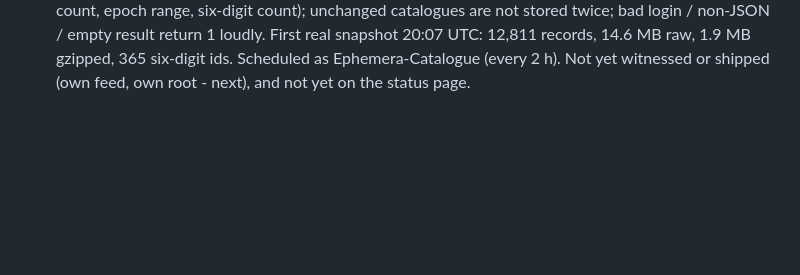
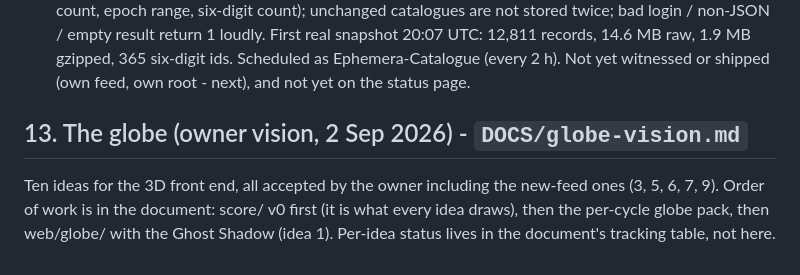
Before and after one commit to Kira-Ryan/ephemera, a Markdown page: PLAN.md, the part around the change. Drawn GitHub-style; blank space fills up the shorter version.

```diff
--- a/PLAN.md
+++ b/PLAN.md
@@ -199,3 +199,9 @@ Cloudflare account.
   bad login / non-JSON / empty result return 1 loudly. First real snapshot 20:07 UTC: 12,811 records,
   14.6 MB raw, 1.9 MB gzipped, 365 six-digit ids. Scheduled as Ephemera-Catalogue (every 2 h).
   Not yet witnessed or shipped (own feed, own root - next), and not yet on the status page.
+
+## 13. The globe (owner vision, 2 Sep 2026) - `DOCS/globe-vision.md`
+Ten ideas for the 3D front end, all accepted by the owner including the new-feed ones (3, 5, 6, 7,
+9). Order of work is in the document: score/ v0 first (it is what every idea draws), then the
+per-cycle globe pack, then web/globe/ with the Ghost Shadow (idea 1). Per-idea status lives in the
+document's tracking table, not here.
```
Also changed, not shown: DOCS/globe-vision.md (added, +145 -0 lines).
